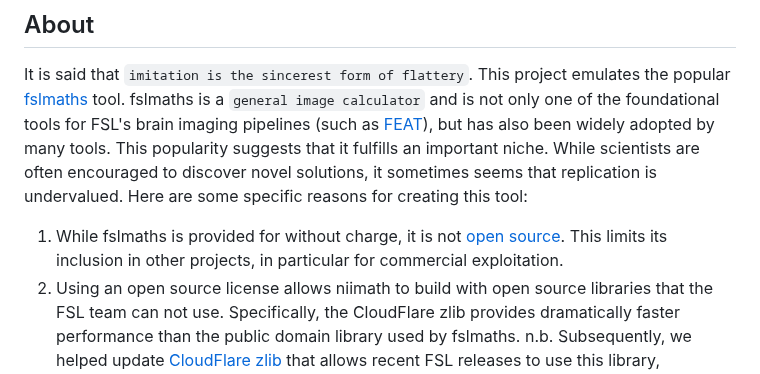
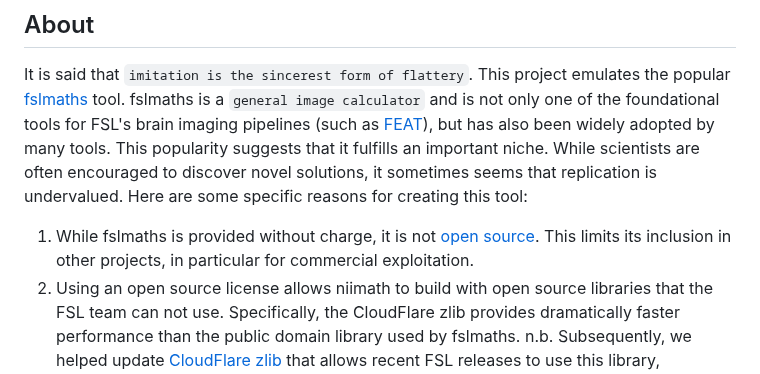
Before and after one commit to rordenlab/niimath, a Markdown page: README.md, the part around the change. Rendered like a GitHub page.

Commit message:
Fix a minor typo in README.md (“for without”)

```diff
--- a/README.md
+++ b/README.md
@@ -6,7 +6,7 @@
 
 It is said that `imitation is the sincerest form of flattery`. This project emulates the popular [fslmaths](https://fsl.fmrib.ox.ac.uk/fslcourse/lectures/practicals/intro3/index.html) tool. fslmaths is a `general image calculator` and is not only one of the foundational tools for FSL's brain imaging pipelines (such as [FEAT](https://fsl.fmrib.ox.ac.uk/fsl/fslwiki/FEAT)), but has also been widely adopted by many tools. This popularity suggests that it fulfills an important niche. While scientists are often encouraged to discover novel solutions, it sometimes seems that replication is undervalued. Here are some specific reasons for creating this tool:
 
-1. While fslmaths is provided for without charge, it is not [open source](https://fsl.fmrib.ox.ac.uk/fsl/fslwiki/Licence). This limits its inclusion in other projects, in particular for commercial exploitation.
+1. While fslmaths is provided without charge, it is not [open source](https://fsl.fmrib.ox.ac.uk/fsl/fslwiki/Licence). This limits its inclusion in other projects, in particular for commercial exploitation.
 2. Using an open source license allows niimath to build with open source libraries that the FSL team can not use. Specifically, the CloudFlare zlib provides dramatically faster performance than the public domain library used by fslmaths. n.b. Subsequently, we helped update [CloudFlare zlib](https://github.com/cloudflare/zlib/pull/19) that allows recent FSL releases to use this library,  improving the speed for all FSL tools.
 3. Minimal dependencies allow easy distribution, compilation and development. For example, it can be compiled for MacOS, Linux and Windows (fsl can not target Windows).
 4. Designed from ground up to optionally use parallel processing (OpenMP and CloudFlare-enhanced [pigz](https://github.com/madler/pigz)).
```
